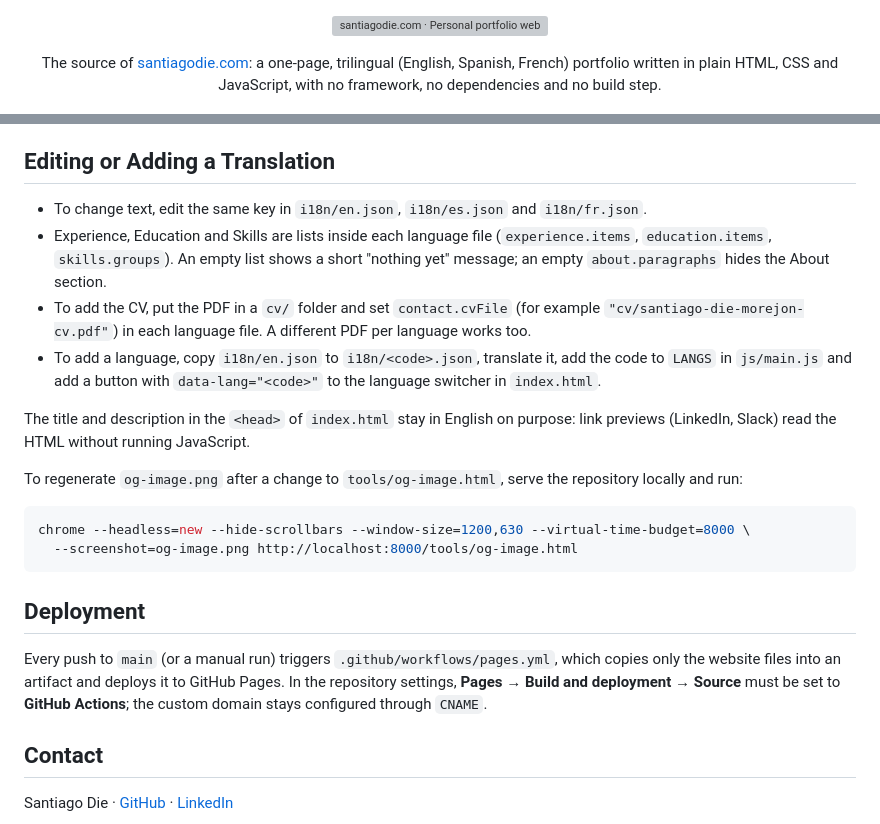
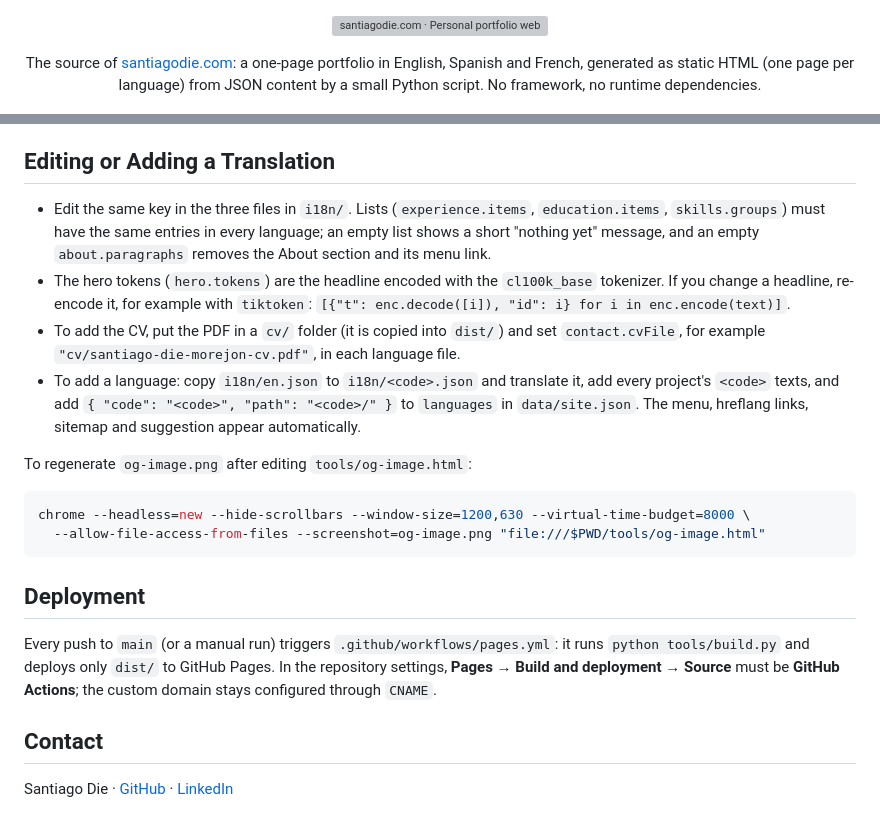
Before and after one commit to santiagodie/santiagodie.github.io, a Markdown page: README.md, 2 parts joined by grey strips. GitHub-like rendering; grey boxes are pictures that could not be loaded.

````diff
--- a/README.md
+++ b/README.md
@@ -1,5 +1,5 @@
 <p align="center"><img src="assets/banner.svg" width="100%" alt="santiagodie.com · Personal portfolio website" /></p>
 
-<p align="center">The source of <a href="https://santiagodie.com">santiagodie.com</a>: a one-page, trilingual (English, Spanish, French) portfolio written in plain HTML, CSS and JavaScript, with no framework, no dependencies and no build step.</p>
+<p align="center">The source of <a href="https://santiagodie.com">santiagodie.com</a>: a one-page portfolio in English, Spanish and French, generated as static HTML (one page per language) from JSON content by a small Python script. No framework, no runtime dependencies.</p>
 
 <p align="center">
@@ -92,23 +90,21 @@ Add an object to `data/projects.json`. Cards appear in the order of the list.
 
 ## Editing or Adding a Translation
 
-- To change text, edit the same key in `i18n/en.json`, `i18n/es.json` and `i18n/fr.json`.
-- Experience, Education and Skills are lists inside each language file (`experience.items`, `education.items`, `skills.groups`). An empty list shows a short "nothing yet" message; an empty `about.paragraphs` hides the About section.
-- To add the CV, put the PDF in a `cv/` folder and set `contact.cvFile` (for example `"cv/santiago-die-morejon-cv.pdf"`) in each language file. A different PDF per language works too.
-- To add a language, copy `i18n/en.json` to `i18n/<code>.json`, translate it, add the code to `LANGS` in `js/main.js` and add a button with `data-lang="<code>"` to the language switcher in `index.html`.
+- Edit the same key in the three files in `i18n/`. Lists (`experience.items`, `education.items`, `skills.groups`) must have the same entries in every language; an empty list shows a short "nothing yet" message, and an empty `about.paragraphs` removes the About section and its menu link.
+- The hero tokens (`hero.tokens`) are the headline encoded with the `cl100k_base` tokenizer. If you change a headline, re-encode it, for example with `tiktoken`: `[{"t": enc.decode([i]), "id": i} for i in enc.encode(text)]`.
+- To add the CV, put the PDF in a `cv/` folder (it is copied into `dist/`) and set `contact.cvFile`, for example `"cv/santiago-die-morejon-cv.pdf"`, in each language file.
+- To add a language: copy `i18n/en.json` to `i18n/<code>.json` and translate it, add every project's `<code>` texts, and add `{ "code": "<code>", "path": "<code>/" }` to `languages` in `data/site.json`. The menu, hreflang links, sitemap and suggestion appear automatically.
 
-The title and description in the `<head>` of `index.html` stay in English on purpose: link previews (LinkedIn, Slack) read the HTML without running JavaScript.
-
-To regenerate `og-image.png` after a change to `tools/og-image.html`, serve the repository locally and run:
+To regenerate `og-image.png` after editing `tools/og-image.html`:
 
 ```bash
 chrome --headless=new --hide-scrollbars --window-size=1200,630 --virtual-time-budget=8000 \
-  --screenshot=og-image.png http://localhost:8000/tools/og-image.html
+  --allow-file-access-from-files --screenshot=og-image.png "file:///$PWD/tools/og-image.html"
 ```
 
 ## Deployment
 
-Every push to `main` (or a manual run) triggers `.github/workflows/pages.yml`, which copies only the website files into an artifact and deploys it to GitHub Pages. In the repository settings, **Pages → Build and deployment → Source** must be set to **GitHub Actions**; the custom domain stays configured through `CNAME`.
+Every push to `main` (or a manual run) triggers `.github/workflows/pages.yml`: it runs `python tools/build.py` and deploys only `dist/` to GitHub Pages. In the repository settings, **Pages → Build and deployment → Source** must be **GitHub Actions**; the custom domain stays configured through `CNAME`.
 
 ## Contact
 
````
Also changed, not shown: other parts of README.md (+31 -33 lines).
